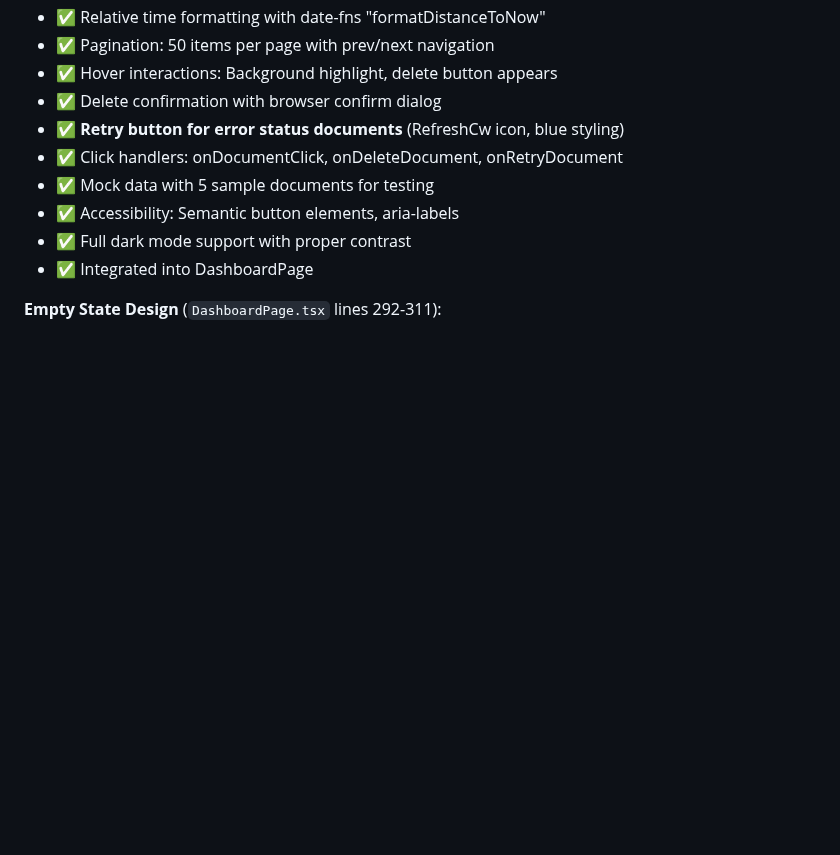
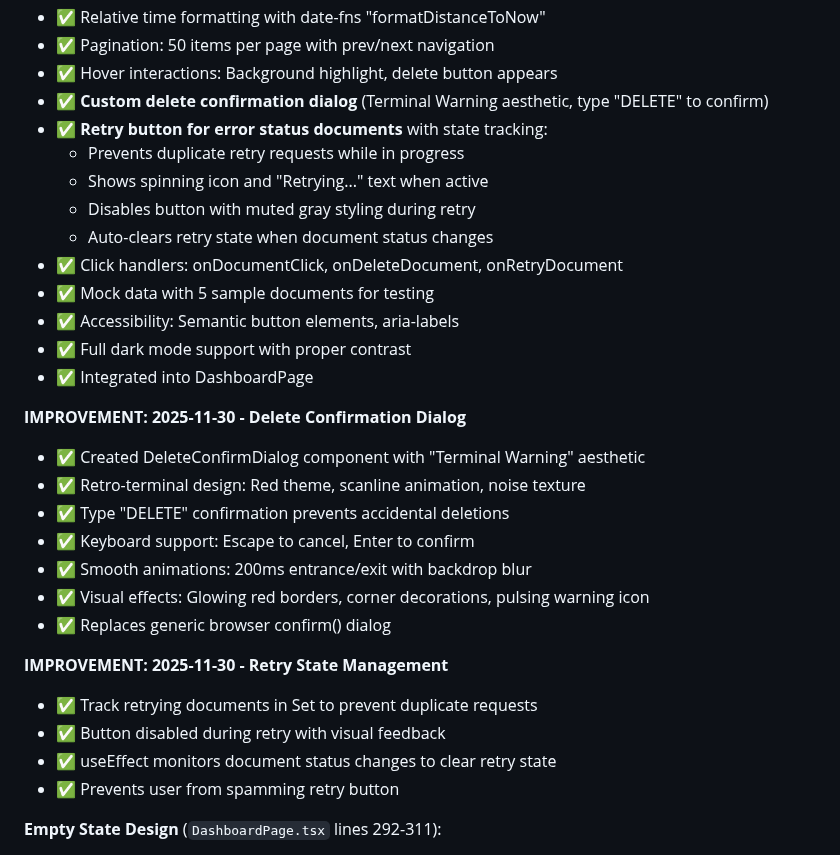
Before and after one commit to Haidarabbas731/Ragify, a Markdown page: tasks/12-FRONTEND.md, the part around the change. GitHub-like rendering; blank space fills up the shorter version.

Commit message:
docs: update task file with delete dialog and retry improvements
Document completed improvements:
- Custom DeleteConfirmDialog with Terminal Warning aesthetic
- Retry state management to prevent duplicate requests
- Both features fully implemented and tested

```diff
--- a/tasks/12-FRONTEND.md
+++ b/tasks/12-FRONTEND.md
@@ -939,13 +939,32 @@ frontend/
 - ✅ Relative time formatting with date-fns "formatDistanceToNow"
 - ✅ Pagination: 50 items per page with prev/next navigation
 - ✅ Hover interactions: Background highlight, delete button appears
-- ✅ Delete confirmation with browser confirm dialog
-- ✅ **Retry button for error status documents** (RefreshCw icon, blue styling)
+- ✅ **Custom delete confirmation dialog** (Terminal Warning aesthetic, type "DELETE" to confirm)
+- ✅ **Retry button for error status documents** with state tracking:
+  - Prevents duplicate retry requests while in progress
+  - Shows spinning icon and "Retrying..." text when active
+  - Disables button with muted gray styling during retry
+  - Auto-clears retry state when document status changes
 - ✅ Click handlers: onDocumentClick, onDeleteDocument, onRetryDocument
 - ✅ Mock data with 5 sample documents for testing
 - ✅ Accessibility: Semantic button elements, aria-labels
 - ✅ Full dark mode support with proper contrast
 - ✅ Integrated into DashboardPage
+
+**IMPROVEMENT: 2025-11-30 - Delete Confirmation Dialog**
+- ✅ Created DeleteConfirmDialog component with "Terminal Warning" aesthetic
+- ✅ Retro-terminal design: Red theme, scanline animation, noise texture
+- ✅ Type "DELETE" confirmation prevents accidental deletions
+- ✅ Keyboard support: Escape to cancel, Enter to confirm
+- ✅ Smooth animations: 200ms entrance/exit with backdrop blur
+- ✅ Visual effects: Glowing red borders, corner decorations, pulsing warning icon
+- ✅ Replaces generic browser confirm() dialog
+
+**IMPROVEMENT: 2025-11-30 - Retry State Management**
+- ✅ Track retrying documents in Set to prevent duplicate requests
+- ✅ Button disabled during retry with visual feedback
+- ✅ useEffect monitors document status changes to clear retry state
+- ✅ Prevents user from spamming retry button
 
 **Empty State Design** (`DashboardPage.tsx` lines 292-311):
 - ✅ White card with border (slate-200 in light mode)
```
